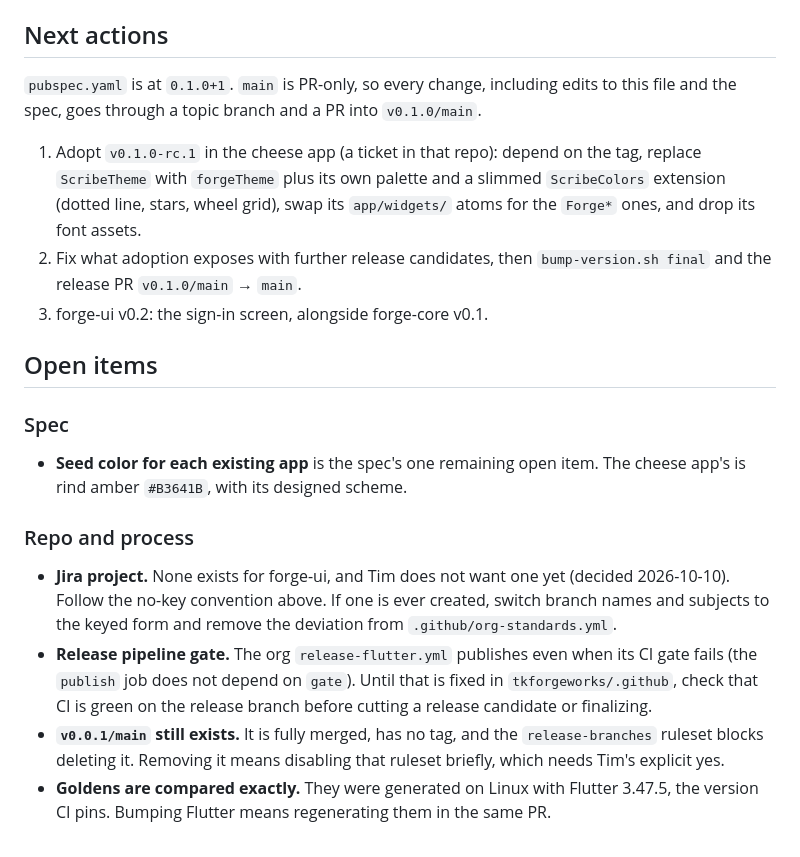
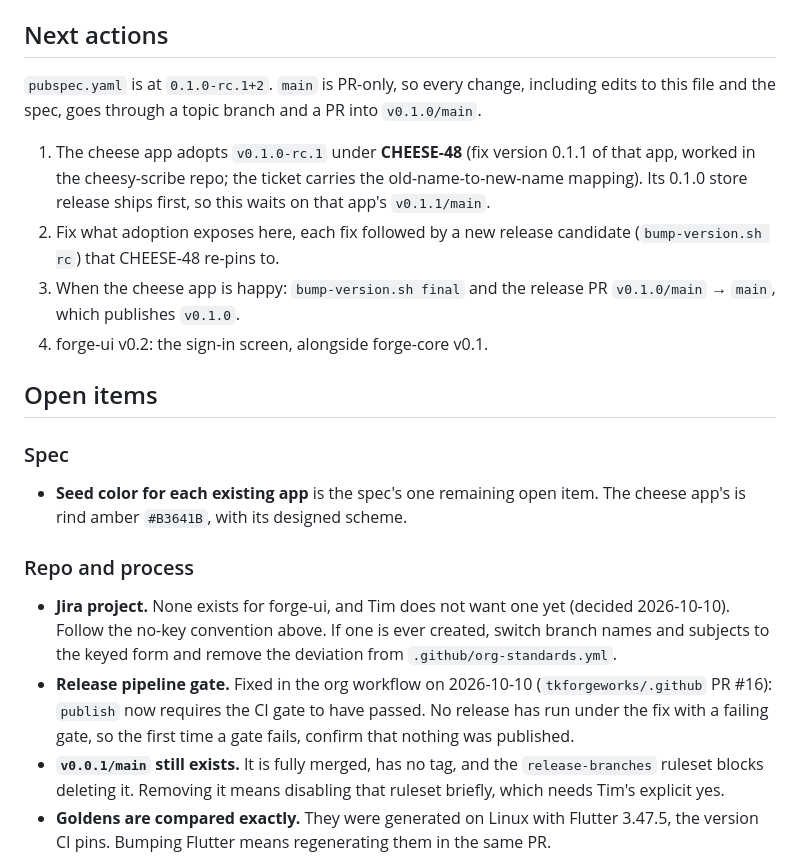
Before and after one commit to tkforgeworks/forge-ui, a Markdown page: .claude/CLAUDE.md, the part around the change. Rendered like a GitHub page.

Commit message:
Record the cheese app's adoption plan and the release method in the spec
The cheese app ships 0.1.0 first and adopts forge-ui in 0.1.1 (CHEESE-48).
Apps pin an exact tag; release candidates are for adoption.

Co-Authored-By: Claude Opus 5.5 <noreply@anthropic.com>

```diff
--- a/.claude/CLAUDE.md
+++ b/.claude/CLAUDE.md
@@ -140,18 +140,19 @@ resolved it from GitHub and ran a widget test against it.
 
 ## Next actions
 
-`pubspec.yaml` is at `0.1.0+1`. `main` is PR-only, so every change, including
-edits to this file and the spec, goes through a topic branch and a PR into
-`v0.1.0/main`.
+`pubspec.yaml` is at `0.1.0-rc.1+2`. `main` is PR-only, so every change,
+including edits to this file and the spec, goes through a topic branch and a
+PR into `v0.1.0/main`.
 
-1. Adopt `v0.1.0-rc.1` in the cheese app (a ticket in that repo): depend on
-   the tag,
-   replace `ScribeTheme` with `forgeTheme` plus its own palette and a slimmed
-   `ScribeColors` extension (dotted line, stars, wheel grid), swap its
-   `app/widgets/` atoms for the `Forge*` ones, and drop its font assets.
-2. Fix what adoption exposes with further release candidates, then
-   `bump-version.sh final` and the release PR `v0.1.0/main` → `main`.
-3. forge-ui v0.2: the sign-in screen, alongside forge-core v0.1.
+1. The cheese app adopts `v0.1.0-rc.1` under **CHEESE-48** (fix version
+   0.1.1 of that app, worked in the cheesy-scribe repo; the ticket carries the
+   old-name-to-new-name mapping). Its 0.1.0 store release ships first, so
+   this waits on that app's `v0.1.1/main`.
+2. Fix what adoption exposes here, each fix followed by a new release
+   candidate (`bump-version.sh rc`) that CHEESE-48 re-pins to.
+3. When the cheese app is happy: `bump-version.sh final` and the release PR
+   `v0.1.0/main` → `main`, which publishes `v0.1.0`.
+4. forge-ui v0.2: the sign-in screen, alongside forge-core v0.1.
 
 ## Open items
 
@@ -166,10 +167,10 @@ edits to this file and the spec, goes through a topic branch and a PR into
   (decided 2026-10-10). Follow the no-key convention above. If one is ever
   created, switch branch names and subjects to the keyed form and remove the
   deviation from `.github/org-standards.yml`.
-- **Release pipeline gate.** The org `release-flutter.yml` publishes even
-  when its CI gate fails (the `publish` job does not depend on `gate`). Until
-  that is fixed in `tkforgeworks/.github`, check that CI is green on the
-  release branch before cutting a release candidate or finalizing.
+- **Release pipeline gate.** Fixed in the org workflow on 2026-10-10
+  (`tkforgeworks/.github` PR #16): `publish` now requires the CI gate to have
+  passed. No release has run under the fix with a failing gate, so the first
+  time a gate fails, confirm that nothing was published.
 - **`v0.0.1/main` still exists.** It is fully merged, has no tag, and the
   `release-branches` ruleset blocks deleting it. Removing it means disabling
   that ruleset briefly, which needs Tim's explicit yes.
```
Also changed, not shown: docs/forge-ui_forge-core_Shared_Flutter_Packages_Spec.md (+8 -5 lines).
